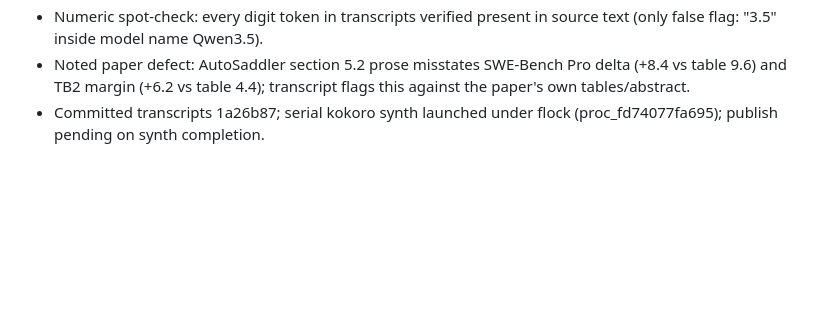
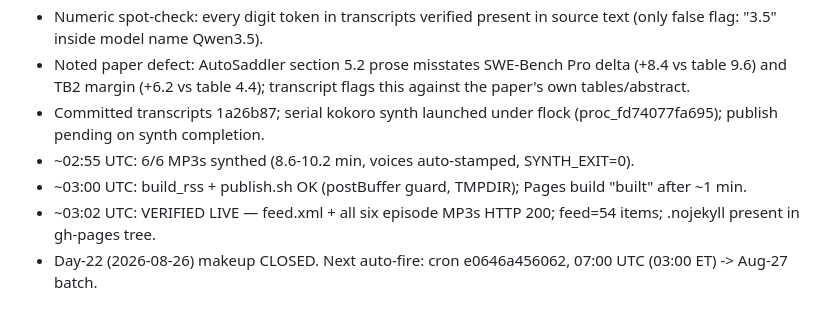
Before and after one commit to agent-sora/papercast, a Markdown page: docs/debugging/work_log.md, the part around the change. Rendered like a GitHub page; blank space fills up the shorter version.

Commit message:
work log: day-22 publish verified live

```diff
--- a/docs/debugging/work_log.md
+++ b/docs/debugging/work_log.md
@@ -102,3 +102,7 @@ All timestamps UTC.
 - Numeric spot-check: every digit token in transcripts verified present in source text (only false flag: "3.5" inside model name Qwen3.5).
 - Noted paper defect: AutoSaddler section 5.2 prose misstates SWE-Bench Pro delta (+8.4 vs table 9.6) and TB2 margin (+6.2 vs table 4.4); transcript flags this against the paper's own tables/abstract.
 - Committed transcripts 1a26b87; serial kokoro synth launched under flock (proc_fd74077fa695); publish pending on synth completion.
+- ~02:55 UTC: 6/6 MP3s synthed (8.6-10.2 min, voices auto-stamped, SYNTH_EXIT=0).
+- ~03:00 UTC: build_rss + publish.sh OK (postBuffer guard, TMPDIR); Pages build "built" after ~1 min.
+- ~03:02 UTC: VERIFIED LIVE — feed.xml + all six episode MP3s HTTP 200; feed=54 items; .nojekyll present in gh-pages tree.
+- Day-22 (2026-08-26) makeup CLOSED. Next auto-fire: cron e0646a456062, 07:00 UTC (03:00 ET) -> Aug-27 batch.
```
